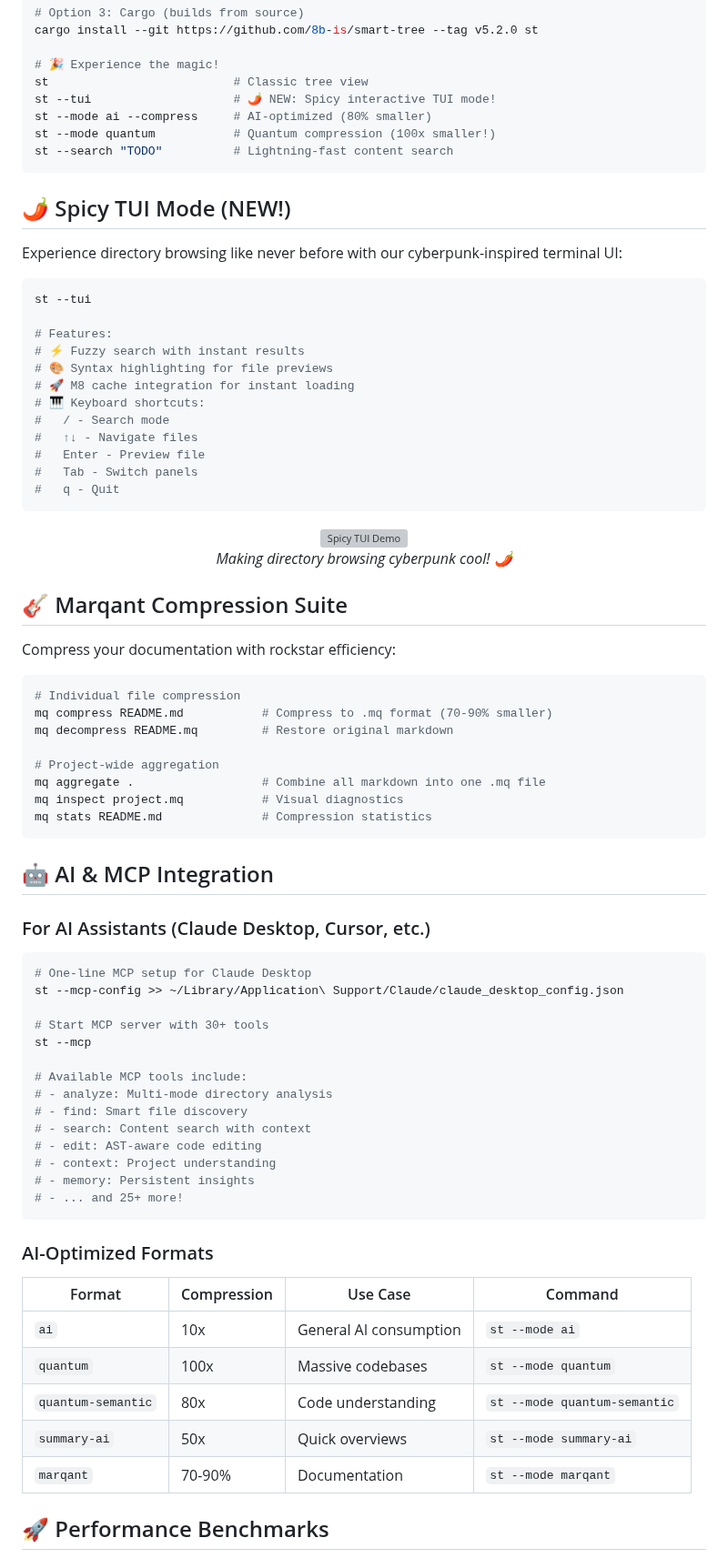
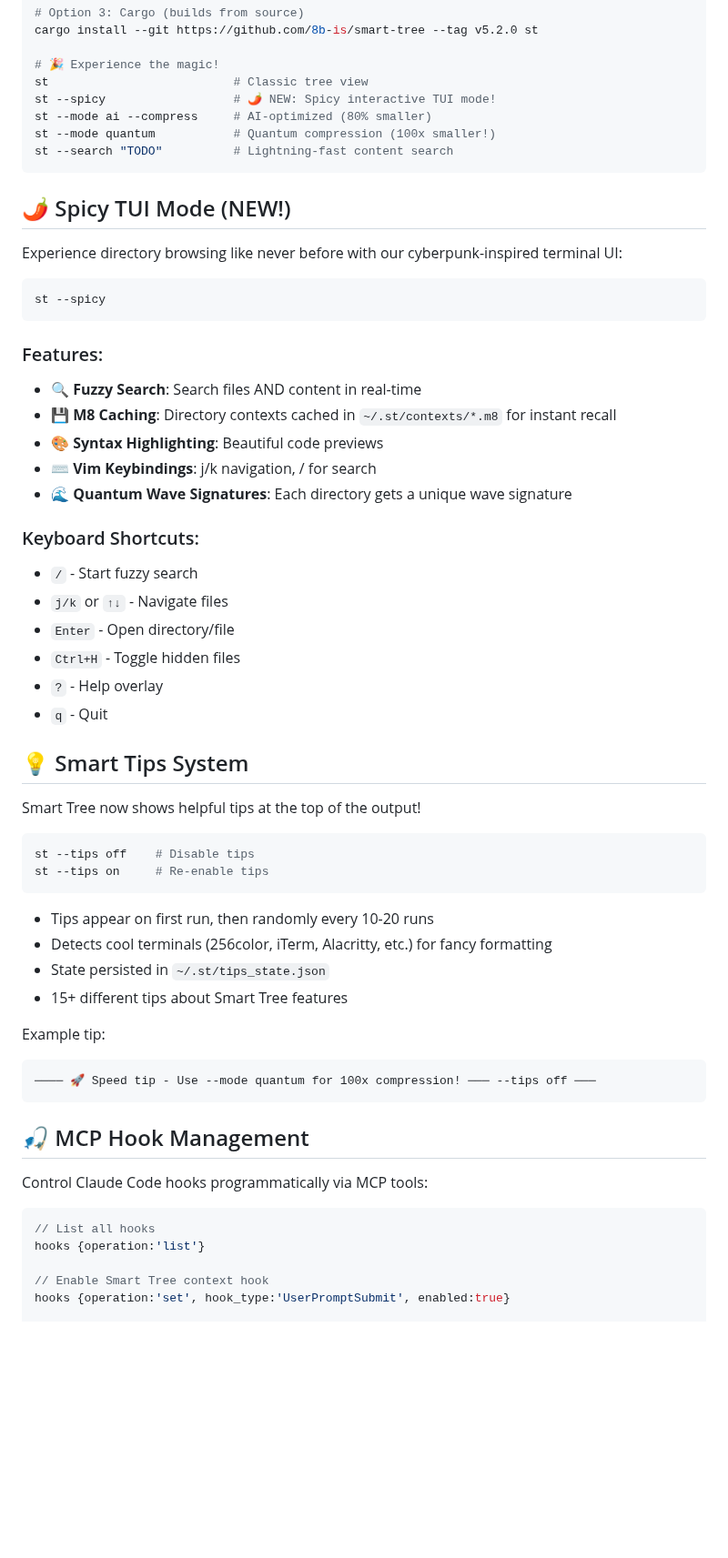
Before and after one commit to 8b-is/smart-tree, a Markdown page: README.md, the part around one of its changes. Shown at 91% size. Drawn GitHub-style; blank space fills up the shorter version; grey boxes are pictures that could not be loaded.

````diff
--- a/README.md
+++ b/README.md
@@ -39,7 +41,7 @@ cargo install --git https://github.com/8b-is/smart-tree --tag v5.2.0 st
 
 # 🎉 Experience the magic!
 st                          # Classic tree view
-st --tui                    # 🌶️ NEW: Spicy interactive TUI mode!
+st --spicy                  # 🌶️ NEW: Spicy interactive TUI mode!
 st --mode ai --compress     # AI-optimized (80% smaller)
 st --mode quantum           # Quantum compression (100x smaller!)
 st --search "TODO"          # Lightning-fast content search
@@ -50,72 +52,51 @@ st --search "TODO"          # Lightning-fast content search
 Experience directory browsing like never before with our cyberpunk-inspired terminal UI:
 
 ```bash
-st --tui
-
-# Features:
-# ⚡ Fuzzy search with instant results
-# 🎨 Syntax highlighting for file previews
-# 🚀 M8 cache integration for instant loading
-# 🎹 Keyboard shortcuts:
-#   / - Search mode
-#   ↑↓ - Navigate files
-#   Enter - Preview file
-#   Tab - Switch panels
-#   q - Quit
+st --spicy
 ```
 
-<div align="center">
-  <img src="docs/images/spicy-tui-demo.gif" width="600" alt="Spicy TUI Demo">
-  <br><i>Making directory browsing cyberpunk cool! 🌶️</i>
-</div>
+### Features:
+- **🔍 Fuzzy Search**: Search files AND content in real-time
+- **💾 M8 Caching**: Directory contexts cached in `~/.st/contexts/*.m8` for instant recall
+- **🎨 Syntax Highlighting**: Beautiful code previews
+- **⌨️ Vim Keybindings**: j/k navigation, / for search
+- **🌊 Quantum Wave Signatures**: Each directory gets a unique wave signature
 
-## 🎸 Marqant Compression Suite
+### Keyboard Shortcuts:
+- `/` - Start fuzzy search
+- `j/k` or `↑↓` - Navigate files
+- `Enter` - Open directory/file
+- `Ctrl+H` - Toggle hidden files
+- `?` - Help overlay
+- `q` - Quit
 
-Compress your documentation with rockstar efficiency:
+## 💡 Smart Tips System
+
+Smart Tree now shows helpful tips at the top of the output!
 
 ```bash
-# Individual file compression
-mq compress README.md           # Compress to .mq format (70-90% smaller)
-mq decompress README.mq         # Restore original markdown
-
-# Project-wide aggregation
-mq aggregate .                  # Combine all markdown into one .mq file
-mq inspect project.mq           # Visual diagnostics
-mq stats README.md              # Compression statistics
+st --tips off    # Disable tips
+st --tips on     # Re-enable tips
 ```
 
-## 🤖 AI & MCP Integration
+- Tips appear on first run, then randomly every 10-20 runs
+- Detects cool terminals (256color, iTerm, Alacritty, etc.) for fancy formatting
+- State persisted in `~/.st/tips_state.json`
+- 15+ different tips about Smart Tree features
 
-### For AI Assistants (Claude Desktop, Cursor, etc.)
-
-```bash
-# One-line MCP setup for Claude Desktop
-st --mcp-config >> ~/Library/Application\ Support/Claude/claude_desktop_config.json
-
-# Start MCP server with 30+ tools
-st --mcp
-
-# Available MCP tools include:
-# - analyze: Multi-mode directory analysis
-# - find: Smart file discovery
-# - search: Content search with context
-# - edit: AST-aware code editing
-# - context: Project understanding
-# - memory: Persistent insights
-# - ... and 25+ more!
+Example tip:
+```
+──── 🚀 Speed tip - Use --mode quantum for 100x compression! ─── --tips off ───
 ```
 
-### AI-Optimized Formats
+## 🎣 MCP Hook Management
 
-| Format | Compression | Use Case | Command |
-|--------|------------|----------|---------|
-| `ai` | 10x | General AI consumption | `st --mode ai` |
-| `quantum` | 100x | Massive codebases | `st --mode quantum` |
-| `quantum-semantic` | 80x | Code understanding | `st --mode quantum-semantic` |
-| `summary-ai` | 50x | Quick overviews | `st --mode summary-ai` |
-| `marqant` | 70-90% | Documentation | `st --mode marqant` |
+Control Claude Code hooks programmatically via MCP tools:
 
-## 🚀 Performance Benchmarks
+```javascript
+// List all hooks
+hooks {operation:'list'}
 
-<div align="center">
+// Enable Smart Tree context hook
+hooks {operation:'set', hook_type:'UserPromptSubmit', enabled:true}
 
````
Also changed, not shown: other parts of README.md (+173 -142 lines).
